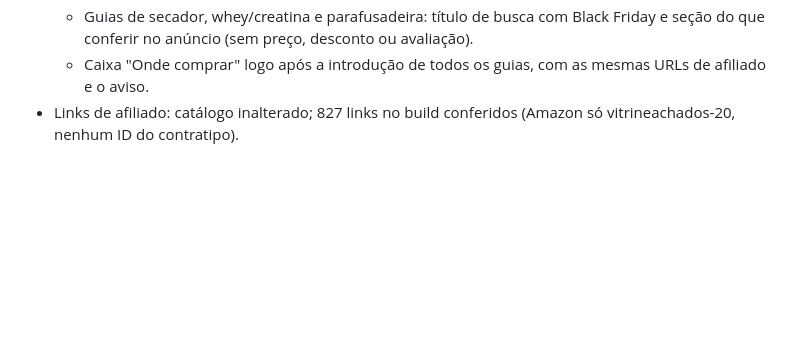
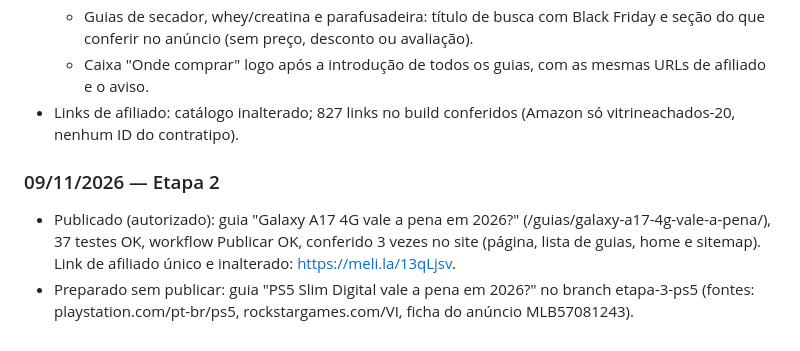
Before and after one commit to allanduarte93/vitrine-achados, a Markdown page: docs/divulgacao.md, the part around the change. GitHub-like rendering; blank space fills up the shorter version.

Commit message:
docs: registro da Etapa 2 (09/11)
Co-Authored-By: Claude Opus 5.5 <noreply@anthropic.com>
Claude-Session: https://claude.ai/code/session_01XtFR9bUYNyXC1bmghovQBE

```diff
--- a/docs/divulgacao.md
+++ b/docs/divulgacao.md
@@ -134,3 +134,11 @@ Medição antes das ações de 04/11 (para comparar depois):
     conferir no anúncio (sem preço, desconto ou avaliação).
   - Caixa "Onde comprar" logo após a introdução de todos os guias, com as mesmas URLs de afiliado e o aviso.
 - Links de afiliado: catálogo inalterado; 827 links no build conferidos (Amazon só vitrineachados-20, nenhum ID do contratipo).
+
+### 09/11/2026 — Etapa 2
+
+- Publicado (autorizado): guia "Galaxy A17 4G vale a pena em 2026?" (/guias/galaxy-a17-4g-vale-a-pena/),
+  37 testes OK, workflow Publicar OK, conferido 3 vezes no site (página, lista de guias, home e sitemap).
+  Link de afiliado único e inalterado: https://meli.la/13qLjsv.
+- Preparado sem publicar: guia "PS5 Slim Digital vale a pena em 2026?" no branch etapa-3-ps5
+  (fontes: playstation.com/pt-br/ps5, rockstargames.com/VI, ficha do anúncio MLB57081243).
```
